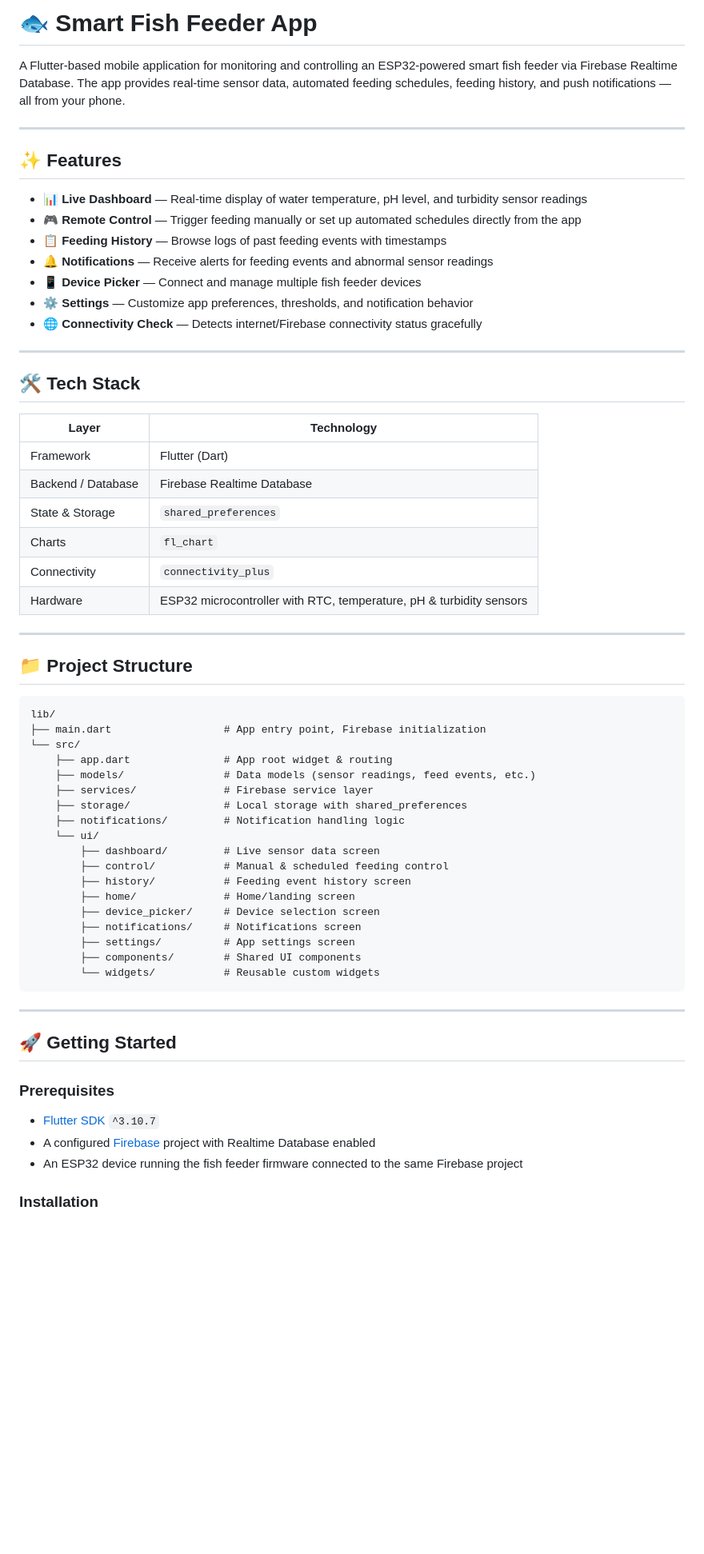
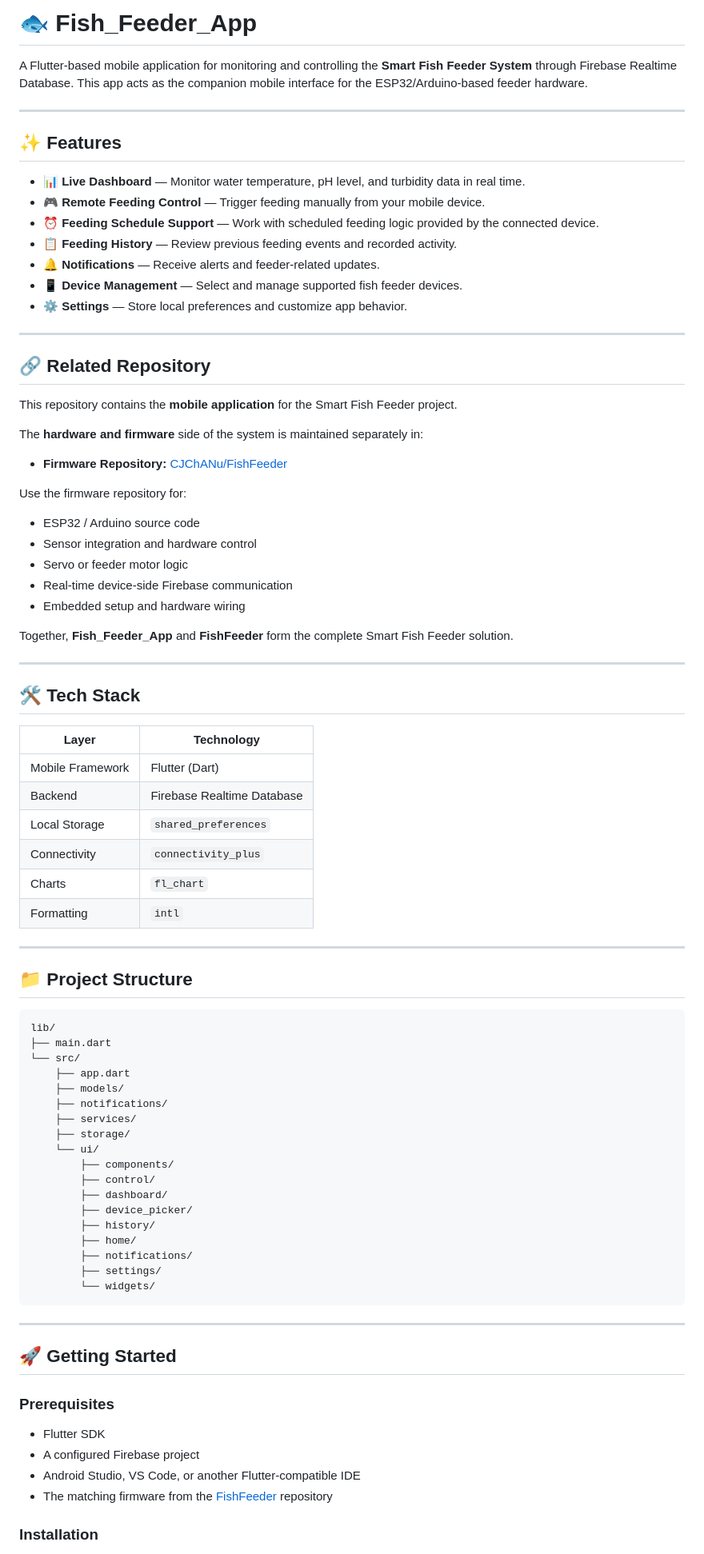
Before and after one commit to CJChANu/fish_feeder_app, a Markdown page: README.md, the part around one of its changes. Shown at 80% size. GitHub-like rendering; blank space fills up the shorter version.

Commit message:
Revise README for Fish Feeder App updates
Updated README to reflect app name change and enhanced features description.

````diff
--- a/README.md
+++ b/README.md
@@ -1,66 +1,86 @@
-# 🐟 Smart Fish Feeder App
+# 🐟 Fish_Feeder_App
 
-A Flutter-based mobile application for monitoring and controlling an ESP32-powered smart fish feeder via Firebase Realtime Database. The app provides real-time sensor data, automated feeding schedules, feeding history, and push notifications — all from your phone.
+A Flutter-based mobile application for monitoring and controlling the **Smart Fish Feeder System** through Firebase Realtime Database. This app acts as the companion mobile interface for the ESP32/Arduino-based feeder hardware.
 
----
+***
 
 ## ✨ Features
 
-- 📊 **Live Dashboard** — Real-time display of water temperature, pH level, and turbidity sensor readings
-- 🎮 **Remote Control** — Trigger feeding manually or set up automated schedules directly from the app
-- 📋 **Feeding History** — Browse logs of past feeding events with timestamps
-- 🔔 **Notifications** — Receive alerts for feeding events and abnormal sensor readings
-- 📱 **Device Picker** — Connect and manage multiple fish feeder devices
-- ⚙️ **Settings** — Customize app preferences, thresholds, and notification behavior
-- 🌐 **Connectivity Check** — Detects internet/Firebase connectivity status gracefully
+- 📊 **Live Dashboard** — Monitor water temperature, pH level, and turbidity data in real time.
+- 🎮 **Remote Feeding Control** — Trigger feeding manually from your mobile device.
+- ⏰ **Feeding Schedule Support** — Work with scheduled feeding logic provided by the connected device.
+- 📋 **Feeding History** — Review previous feeding events and recorded activity.
+- 🔔 **Notifications** — Receive alerts and feeder-related updates.
+- 📱 **Device Management** — Select and manage supported fish feeder devices.
+- ⚙️ **Settings** — Store local preferences and customize app behavior.
 
----
+***
+
+## 🔗 Related Repository
+
+This repository contains the **mobile application** for the Smart Fish Feeder project.
+
+The **hardware and firmware** side of the system is maintained separately in:
+
+- **Firmware Repository:** [CJChANu/FishFeeder](https://github.com/CJChANu/FishFeeder)
+
+Use the firmware repository for:
+- ESP32 / Arduino source code
+- Sensor integration and hardware control
+- Servo or feeder motor logic
+- Real-time device-side Firebase communication
+- Embedded setup and hardware wiring
+
+Together, **Fish_Feeder_App** and **FishFeeder** form the complete Smart Fish Feeder solution.
+
+***
 
 ## 🛠️ Tech Stack
 
 | Layer | Technology |
-|-------|-----------|
-| Framework | Flutter (Dart) |
-| Backend / Database | Firebase Realtime Database |
-| State & Storage | `shared_preferences` |
+|-------|------------|
+| Mobile Framework | Flutter (Dart) |
+| Backend | Firebase Realtime Database |
+| Local Storage | `shared_preferences` |
+| Connectivity | `connectivity_plus` |
 | Charts | `fl_chart` |
-| Connectivity | `connectivity_plus` |
-| Hardware | ESP32 microcontroller with RTC, temperature, pH & turbidity sensors |
+| Formatting | `intl` |
 
----
+***
 
 ## 📁 Project Structure
 
-```
+```text
 lib/
-├── main.dart                  # App entry point, Firebase initialization
+├── main.dart
 └── src/
-    ├── app.dart               # App root widget & routing
-    ├── models/                # Data models (sensor readings, feed events, etc.)
-    ├── services/              # Firebase service layer
-    ├── storage/               # Local storage with shared_preferences
-    ├── notifications/         # Notification handling logic
+    ├── app.dart
+    ├── models/
+    ├── notifications/
+    ├── services/
+    ├── storage/
     └── ui/
-        ├── dashboard/         # Live sensor data screen
-        ├── control/           # Manual & scheduled feeding control
-        ├── history/           # Feeding event history screen
-        ├── home/              # Home/landing screen
-        ├── device_picker/     # Device selection screen
-        ├── notifications/     # Notifications screen
-        ├── settings/          # App settings screen
-        ├── components/        # Shared UI components
-        └── widgets/           # Reusable custom widgets
+        ├── components/
+        ├── control/
+        ├── dashboard/
+        ├── device_picker/
+        ├── history/
+        ├── home/
+        ├── notifications/
+        ├── settings/
+        └── widgets/
 ```
 
----
+***
 
 ## 🚀 Getting Started
 
 ### Prerequisites
 
-- [Flutter SDK](https://flutter.dev/docs/get-started/install) `^3.10.7`
-- A configured [Firebase](https://firebase.google.com/) project with Realtime Database enabled
-- An ESP32 device running the fish feeder firmware connected to the same Firebase project
+- Flutter SDK
+- A configured Firebase project
+- Android Studio, VS Code, or another Flutter-compatible IDE
+- The matching firmware from the [FishFeeder](https://github.com/CJChANu/FishFeeder) repository
 
 ### Installation
 
````
Also changed, not shown: other parts of README.md (+24 -41 lines).
